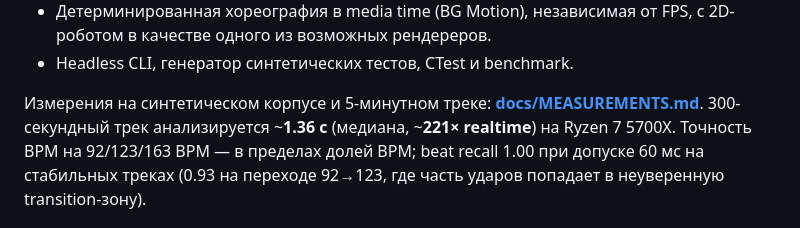
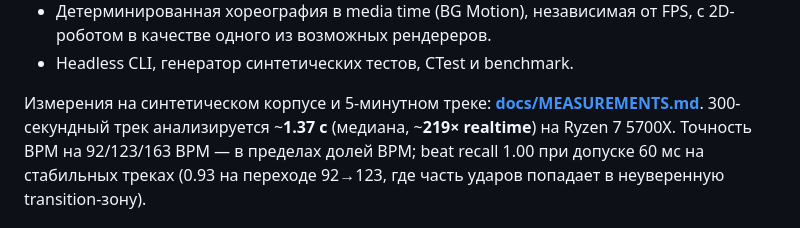
Before and after one commit to Beykus-Y/BG-Media, a Markdown page: README.md, the part around the change. Rendered like a GitHub page.

```diff
--- a/README.md
+++ b/README.md
@@ -31,7 +31,7 @@
 
 Измерения на синтетическом корпусе и 5-минутном треке:
 **[docs/MEASUREMENTS.md](docs/MEASUREMENTS.md)**.
-300-секундный трек анализируется ~**1.36 с** (медиана, ~**221× realtime**) на
+300-секундный трек анализируется ~**1.37 с** (медиана, ~**219× realtime**) на
 Ryzen 7 5700X. Точность BPM на 92/123/163 BPM — в пределах долей BPM;
 beat recall 1.00 при допуске 60 мс на стабильных треках (0.93 на переходе
 92→123, где часть ударов попадает в неуверенную transition-зону).
```
Also changed, not shown: docs/ANDROID_JNI.md (+1 -1 lines), docs/MEASUREMENTS.md (+14 -14 lines), docs/images/desktop-analysis.png, docs/images/desktop-silence.png, docs/images/desktop-tempo-change.png, 2 other files.
